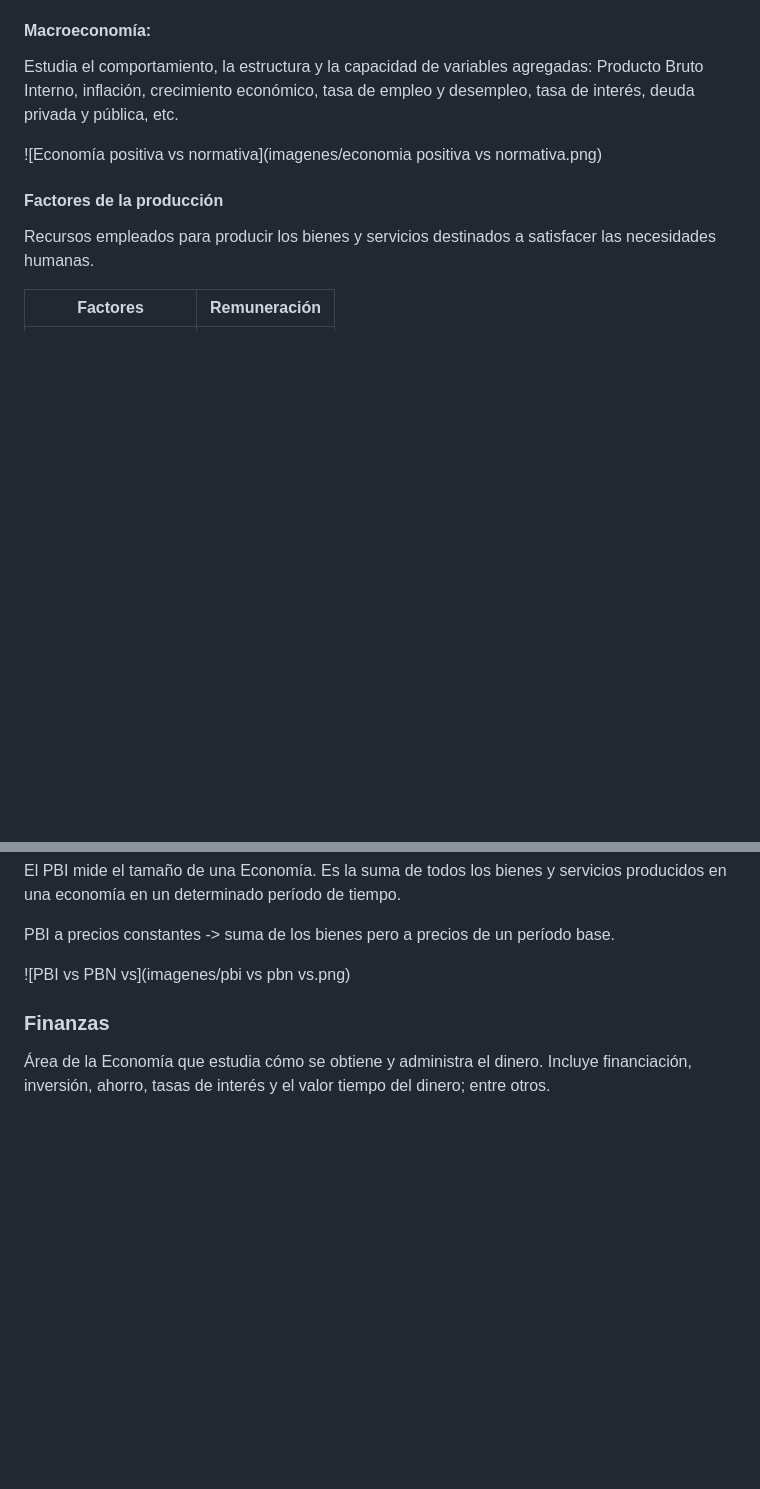
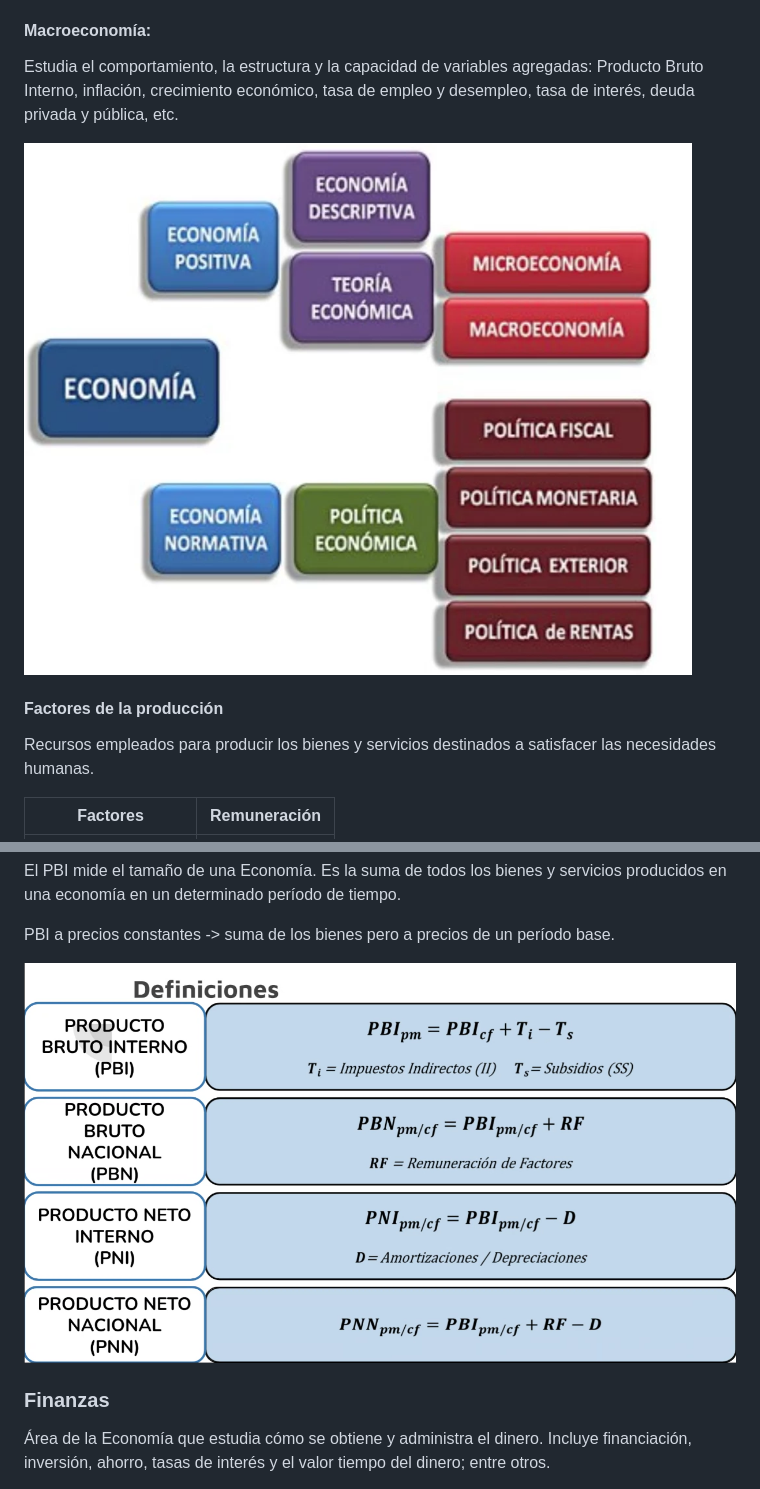
Before and after one commit to Taielmolina01/EBT, a Markdown page: clase_23_08.md, 2 parts joined by grey strips. Drawn GitHub-style; blank space fills up the shorter version.

Commit message:
ahora si las imagenes

```diff
--- a/clase_23_08.md
+++ b/clase_23_08.md
@@ -36,7 +36,7 @@ Estudia el comportamiento, acciones y decisiones de los agentes económicos indi
 
 Estudia el comportamiento, la estructura y la capacidad de variables agregadas: Producto Bruto Interno, inflación, crecimiento económico, tasa de empleo y desempleo, tasa de interés, deuda privada y pública, etc.
 
-![Economía positiva vs normativa](imagenes/economia positiva vs normativa.png)
+![Economía positiva vs normativa](imagenes/tipos_economia.png)
 
 #### Factores de la producción
 
@@ -69,7 +69,7 @@ El PBI mide el tamaño de una Economía. Es la suma de todos los bienes y servic
 
 PBI a precios constantes -> suma de los bienes pero a precios de un período base.
 
-![PBI vs PBN vs](imagenes/pbi vs pbn vs.png)
+![PBI vs PBN vs](imagenes/pbi_vs_pbn_vs.png)
 
 ### Finanzas
 
```
Also changed, not shown: clase_26_08.md (+1 -1 lines), imagenes/curva_demanda.png (renamed from imagenes/curvaDemanda.png), imagenes/pbi_vs_pbn_vs.png (renamed from imagenes/pbi vs pbn vs.png), imagenes/tipos_economia.png (renamed from imagenes/economia positiva vs normativa.png).
